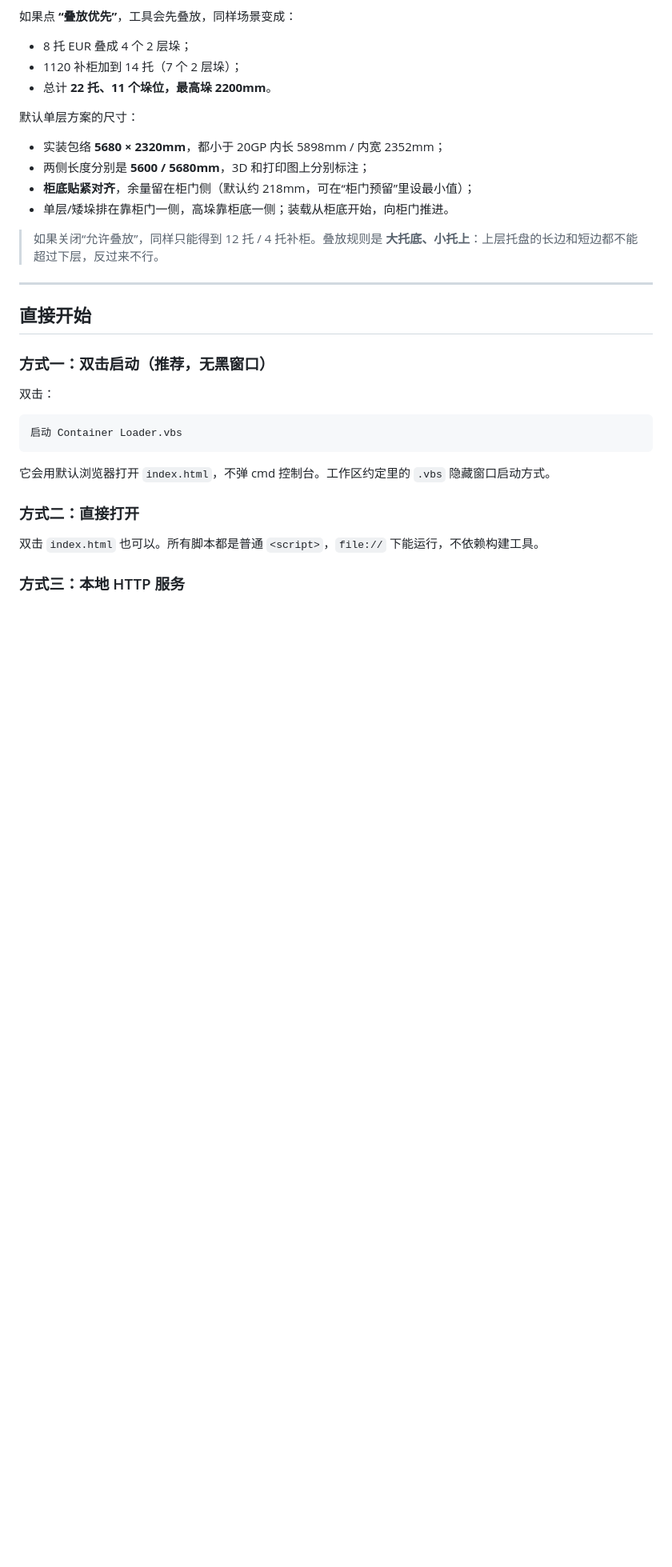
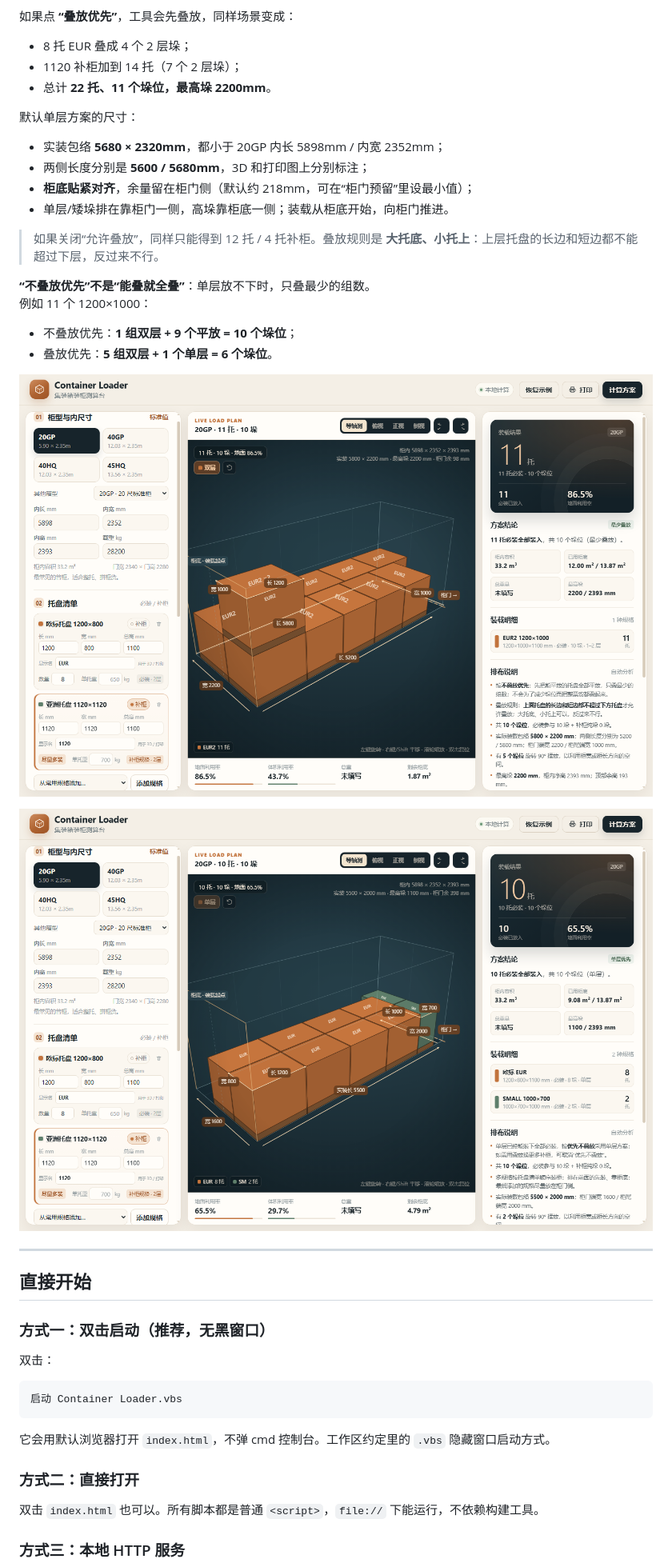
Before and after one commit to taneli888/ContainerLoader, a Markdown page: README.md, the part around one of its changes. Shown at 80% size. Rendered like a GitHub page; pictures changed too: docs/least-stack.png (added), docs/multi.png (added); blank space fills up the shorter version.

Commit message:
Add multi-spec door-priority repacking and least-stacking strategy

```diff
--- a/README.md
+++ b/README.md
@@ -34,6 +34,16 @@
 - 单层/矮垛排在靠柜门一侧，高垛靠柜底一侧；装载从柜底开始，向柜门推进。
 
 > 如果关闭“允许叠放”，同样只能得到 12 托 / 4 托补柜。叠放规则是 **大托底、小托上**：上层托盘的长边和短边都不能超过下层，反过来不行。
+
+**“不叠放优先”不是“能叠就全叠”**：单层放不下时，只叠最少的组数。
+例如 11 个 1200×1000：
+
+- 不叠放优先：**1 组双层 + 9 个平放 = 10 个垛位**；
+- 叠放优先：**5 组双层 + 1 个单层 = 6 个垛位**。
+
+![11 托 1200×1000 · 最少叠放](docs/least-stack.png)
+
+![8 EUR + 2 SMALL · 后装规格靠柜门](docs/multi.png)
 
 ---
 
```
Also changed, not shown: other parts of README.md (+11 -2 lines), docs/custom.png, docs/desktop.png, docs/mixed.png, docs/mobile.png, 8 other files.
